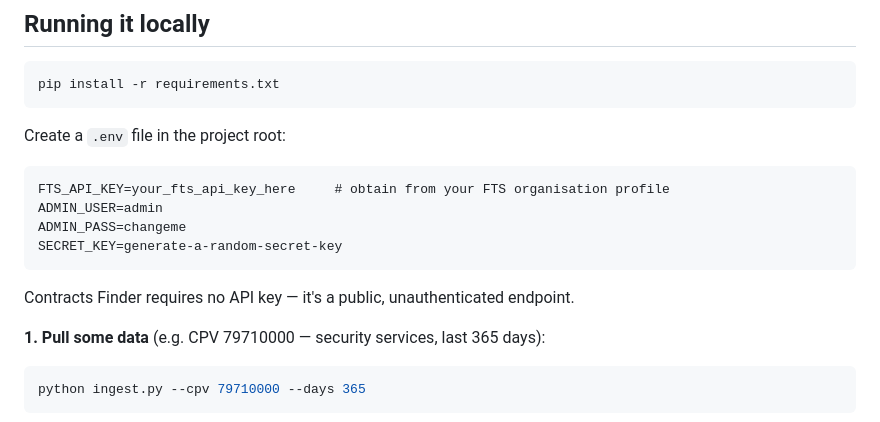
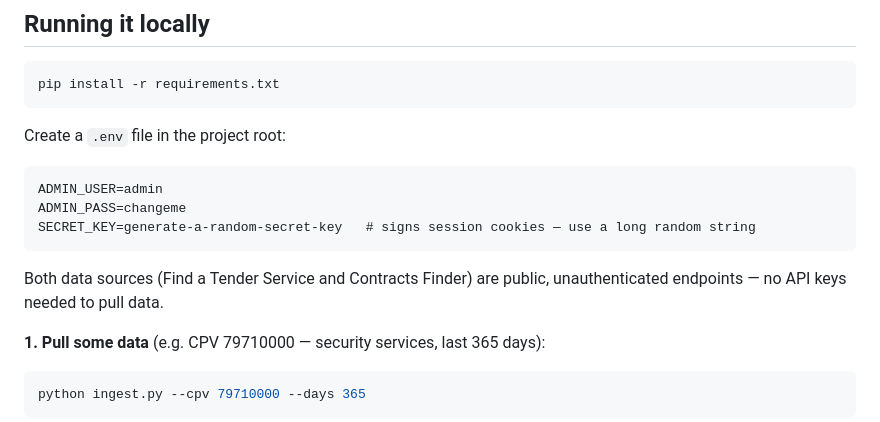
Before and after one commit to Cosmodyne-Industries/CDP, a Markdown page: README.md, the part around the change. GitHub-like rendering.

Commit message:
Fix README: remove stale FTS_API_KEY env var reference
Both FTS and Contracts Finder are public, unauthenticated endpoints —
no API key is actually read or required by the ingestion code.

Co-Authored-By: Claude Sonnet 4.6 <noreply@anthropic.com>

````diff
--- a/README.md
+++ b/README.md
@@ -101,13 +101,13 @@ pip install -r requirements.txt
 Create a `.env` file in the project root:
 
 ```
-FTS_API_KEY=your_fts_api_key_here     # obtain from your FTS organisation profile
 ADMIN_USER=admin
 ADMIN_PASS=changeme
-SECRET_KEY=generate-a-random-secret-key
+SECRET_KEY=generate-a-random-secret-key   # signs session cookies — use a long random string
 ```
 
-Contracts Finder requires no API key — it's a public, unauthenticated endpoint.
+Both data sources (Find a Tender Service and Contracts Finder) are public,
+unauthenticated endpoints — no API keys needed to pull data.
 
 **1. Pull some data** (e.g. CPV 79710000 — security services, last 365 days):
 
````
